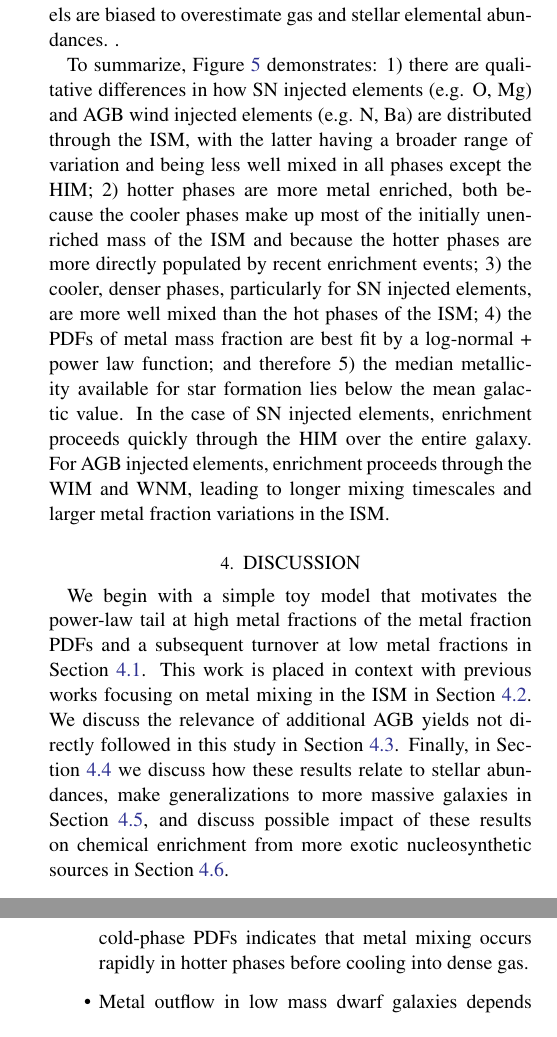
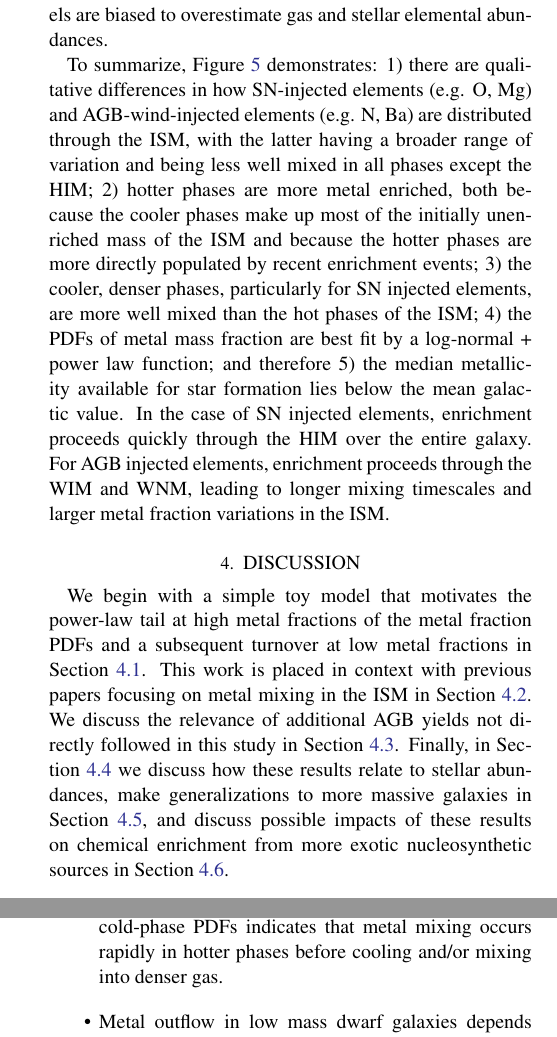
Before and after one commit to aemerick/Papers, a LaTeX paper (main.tex): two parts of the columns of pages 10 and 15 of 19, joined at a grey line, cut so that both start at the same text. Compiled offline with pdfLaTeX; a LaTeX package or settings file that is missing is left out.

Commit message:
Update on Overleaf.

```diff
--- a/main.tex
+++ b/main.tex
@@ -271,7 +271,7 @@ drive an increase in the difference between the mean and median of the PDF. Thes
 
 Although these trends are generally true for Ba, its evolution is much more complicated.
 %In addition, the HIM is much less offset from the rest of the phases than is seen in O, with much less variability.
-Unlike O, the spread and skew in Ba for the CNM, WNM, and WIM \textit{increase} in during the evolution, reaching differences in 90$^{\rm th}$ and 10$^{\rm th}$ percentiles of nearly 2 dex in the CNM and over 2 dex in the WNM and WIM. The HIM is seemingly unaffected by this trend, and simply fluctuates throughout the simulation. Given their lower energies, AGB winds more directly enrich the WNM and WIM, not the HIM as in SNe. The consequence of this is clear in Figure~\ref{fig:log-normal} by the wider PDFs and longer power-law tails in Ba in these phases. These tails represent the most recently enriched gas,
+Unlike O, the spread and skew in Ba for the CNM, WNM, and WIM \textit{increase} during the evolution, reaching differences in 90$^{\rm th}$ and 10$^{\rm th}$ percentiles of nearly 2 dex in the CNM and over 2 dex in the WNM and WIM. The HIM is seemingly unaffected by this trend, and simply fluctuates throughout the simulation. Given their lower energies, AGB winds more directly enrich the WNM and WIM, not the HIM as in SNe. The consequence of this is clear in Figure~\ref{fig:log-normal} by the wider PDFs and longer power-law tails in Ba in these phases. These tails represent the most recently enriched gas,
 %mm and
         which
 is clearly much more locally confined than O.
@@ -284,15 +284,15 @@ significant, for elements released during SNe explosions, but can be very signif
 %mm These results indicate that these
             Our results indicate that such
 models are biased to overestimate gas and stellar elemental abundances.
-. % However star formation may not be unbiased, and may preferentially come from gas sitting on the higher metal fraction tails.
+% However star formation may not be unbiased, and may preferentially come from gas sitting on the higher metal fraction tails.
 
-To summarize, Figure~\ref{fig:phase-statistics} demonstrates: 1) there are qualitative differences in how SN injected elements (e.g. O, Mg) and AGB wind injected elements (e.g. N, Ba) are distributed through the ISM, with the latter having a broader range of variation and being less well mixed in all phases except the HIM; 2) hotter phases are more metal enriched, both because the cooler phases make up most of the initially unenriched mass of the ISM and because the hotter phases are more directly populated by recent enrichment events; 3) the cooler, denser phases, particularly for SN injected elements, are more well mixed than the hot phases of the ISM; 4) the PDFs of metal mass fraction are best fit by a log-normal + power law function; and therefore 5) the median metallicity available for star formation
+To summarize, Figure~\ref{fig:phase-statistics} demonstrates: 1) there are qualitative differences in how SN-injected elements (e.g. O, Mg) and AGB-wind-injected elements (e.g. N, Ba) are distributed through the ISM, with the latter having a broader range of variation and being less well mixed in all phases except the HIM; 2) hotter phases are more metal enriched, both because the cooler phases make up most of the initially unenriched mass of the ISM and because the hotter phases are more directly populated by recent enrichment events; 3) the cooler, denser phases, particularly for SN injected elements, are more well mixed than the hot phases of the ISM; 4) the PDFs of metal mass fraction are best fit by a log-normal + power law function; and therefore 5) the median metallicity available for star formation
 %mm rates
 lies below the mean galactic value. In the case of SN injected elements, enrichment proceeds quickly through the HIM over the entire galaxy. For AGB injected elements, enrichment proceeds through the WIM and WNM, leading to longer mixing timescales and larger metal fraction variations in the ISM.
 
 \section{Discussion}
 \label{sec:discussion}
-We begin with a simple toy model that motivates the power-law tail at high metal fractions of the metal fraction PDFs and a subsequent turnover at low metal fractions in Section~\ref{sec:interpretation}. This work is placed in context with previous works focusing on metal mixing in the ISM in Section~\ref{sec:context}. We discuss the relevance of additional AGB yields not directly followed in this study in Section~\ref{sec:discussion:metal yields}. Finally, in Section~\ref{sec:stellar abundances} we discuss how these results relate to stellar abundances, make generalizations to more massive galaxies in Section~\ref{sec:massive galaxies}, and discuss possible impact of these results on chemical enrichment from more exotic nucleosynthetic sources in Section~\ref{sec:exotic enrichment}.
+We begin with a simple toy model that motivates the power-law tail at high metal fractions of the metal fraction PDFs and a subsequent turnover at low metal fractions in Section~\ref{sec:interpretation}. This work is placed in context with previous papers focusing on metal mixing in the ISM in Section~\ref{sec:context}. We discuss the relevance of additional AGB yields not directly followed in this study in Section~\ref{sec:discussion:metal yields}. Finally, in Section~\ref{sec:stellar abundances} we discuss how these results relate to stellar abundances, make generalizations to more massive galaxies in Section~\ref{sec:massive galaxies}, and discuss possible impacts of these results on chemical enrichment from more exotic nucleosynthetic sources in Section~\ref{sec:exotic enrichment}.
 
 \subsection{Physical Interpretation of the PDF}
 \label{sec:interpretation}
@@ -547,7 +549,7 @@ metal fraction PDFs are a natural consequence of ongoing chemical enrichment, wi
 
 \item Hotter phases have metal fraction PDFs that are more enriched, with significant power-law tails as compared to cold phases, which have a more %mm dominant log-normal structure.
    prominent log-normal component.
-The lack of significant tails in the cold-phase PDFs indicates that metal mixing occurs rapidly in hotter phases before cooling into dense gas.
+The lack of significant tails in the cold-phase PDFs indicates that metal mixing occurs rapidly in hotter phases before cooling and/or mixing into denser gas.
 
 
 \item Metal outflow in low mass dwarf galaxies depends upon nucleosynthetic site. Metals from lower energy enrichment events (e.g. AGB winds) are preferentially retained in the ISM as compared to those from higher energy events (e.g. SNe). The degree to which this is true likely depends upon global galaxy properties such as star formation rate, dark matter potential well, and gas geometry.
```
Also changed, not shown: main.tex (14 more changed lines).
